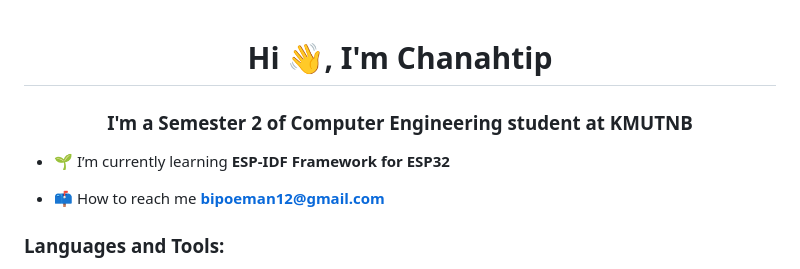
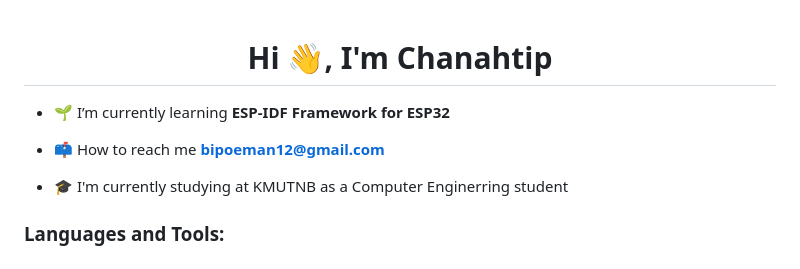
Before and after one commit to Bipoeman/Bipoeman, a Markdown page: README.md, the part around the change. GitHub-like rendering.

```diff
--- a/README.md
+++ b/README.md
@@ -1,9 +1,11 @@
 <h1 align="center">Hi 👋, I'm Chanahtip</h1>
-<h3 align="center">I'm a Semester 2 of Computer Engineering student at KMUTNB</h3>
+<!-- <h3 align="center">I'm a Semester 2 of Computer Engineering student at KMUTNB</h3> -->
 
 - 🌱 I’m currently learning **ESP-IDF Framework for ESP32**
 
 - 📫 How to reach me **bipoeman12@gmail.com**
+
+- 🎓 I'm currently studying at KMUTNB as a Computer Enginerring student
 
 <p align="left">
 </p>
```
